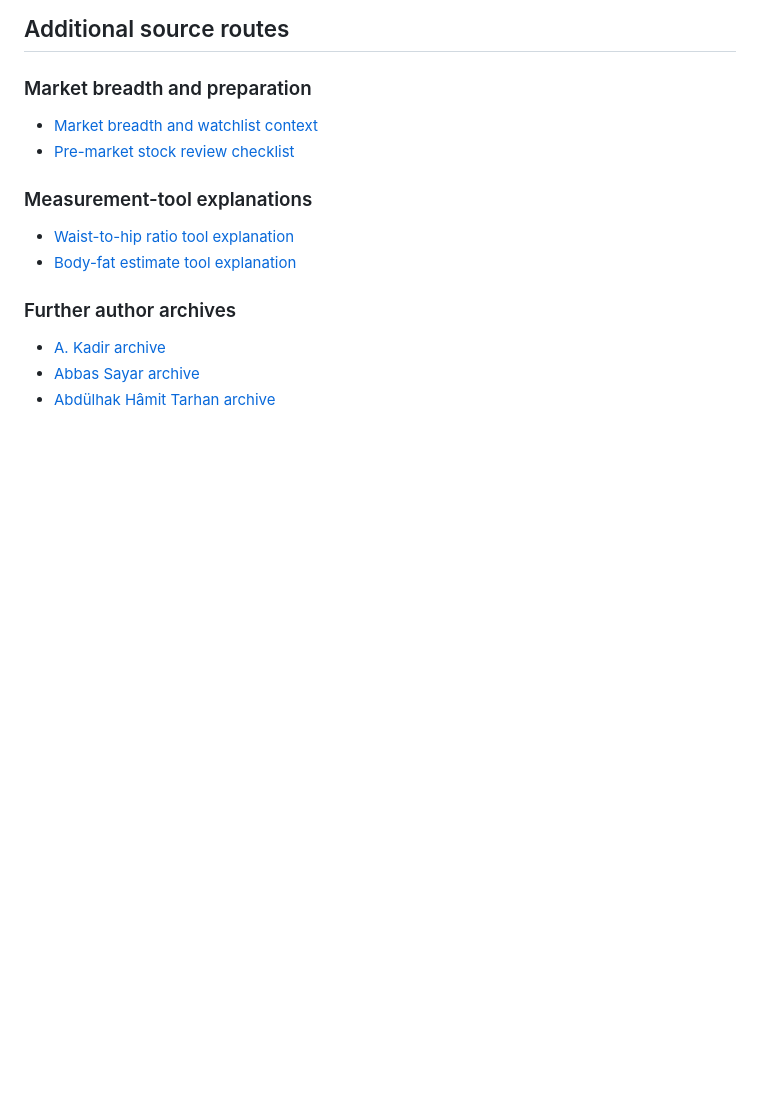
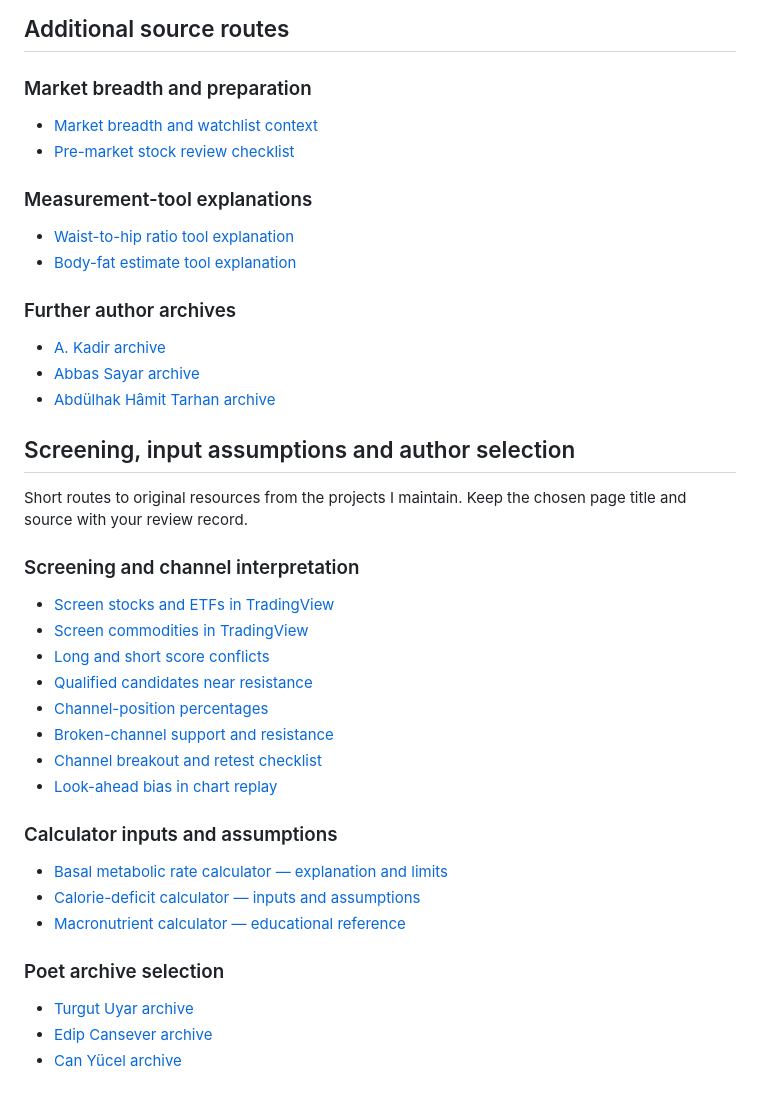
Before and after one commit to draligurtuna/share-link-review-lab, a Markdown page: README.md, the part around the change. Drawn GitHub-style; blank space fills up the shorter version.

Commit message:
Add concise source-selection references to the existing resource map

```diff
--- a/README.md
+++ b/README.md
@@ -164,3 +164,31 @@ A concise map of the author's own resources; choose the original page that match
 - [A. Kadir archive](https://www.babaminsiirdefteri.com/sair/a-kadir/)
 - [Abbas Sayar archive](https://www.babaminsiirdefteri.com/sair/abbas-sayar/)
 - [Abdülhak Hâmit Tarhan archive](https://www.babaminsiirdefteri.com/sair/abdulhak-hamit-tarhan/)
+
+
+## Screening, input assumptions and author selection
+
+Short routes to original resources from the projects I maintain. Keep the chosen page title and source with your review record.
+
+### Screening and channel interpretation
+
+- [Screen stocks and ETFs in TradingView](https://www.agprolabs.com/insights/screen-stocks-etfs-tradingview/)
+- [Screen commodities in TradingView](https://www.agprolabs.com/insights/screen-commodities-tradingview/)
+- [Long and short score conflicts](https://www.agprolabs.com/insights/long-short-score-conflict/)
+- [Qualified candidates near resistance](https://www.agprolabs.com/insights/near-resistance-qualified-candidate/)
+- [Channel-position percentages](https://www.agprolabs.com/insights/channel-position-percent/)
+- [Broken-channel support and resistance](https://www.agprolabs.com/insights/broken-channel-support-resistance/)
+- [Channel breakout and retest checklist](https://www.agprolabs.com/insights/channel-breakout-retest-checklist/)
+- [Look-ahead bias in chart replay](https://www.agprolabs.com/insights/look-ahead-bias-chart-replay/)
+
+### Calculator inputs and assumptions
+
+- [Basal metabolic rate calculator — explanation and limits](https://www.aligurtuna.com/bazal-metabolizma-hizi-hesaplama/)
+- [Calorie-deficit calculator — inputs and assumptions](https://www.aligurtuna.com/kalori-acigi-hesaplama-kilo-verme-hizi/)
+- [Macronutrient calculator — educational reference](https://www.aligurtuna.com/makro-besin-hesaplama-gunluk-makro-dagilimi/)
+
+### Poet archive selection
+
+- [Turgut Uyar archive](https://www.babaminsiirdefteri.com/sair/turgut-uyar/)
+- [Edip Cansever archive](https://www.babaminsiirdefteri.com/sair/edip-cansever/)
+- [Can Yücel archive](https://www.babaminsiirdefteri.com/sair/can-yucel/)
```
